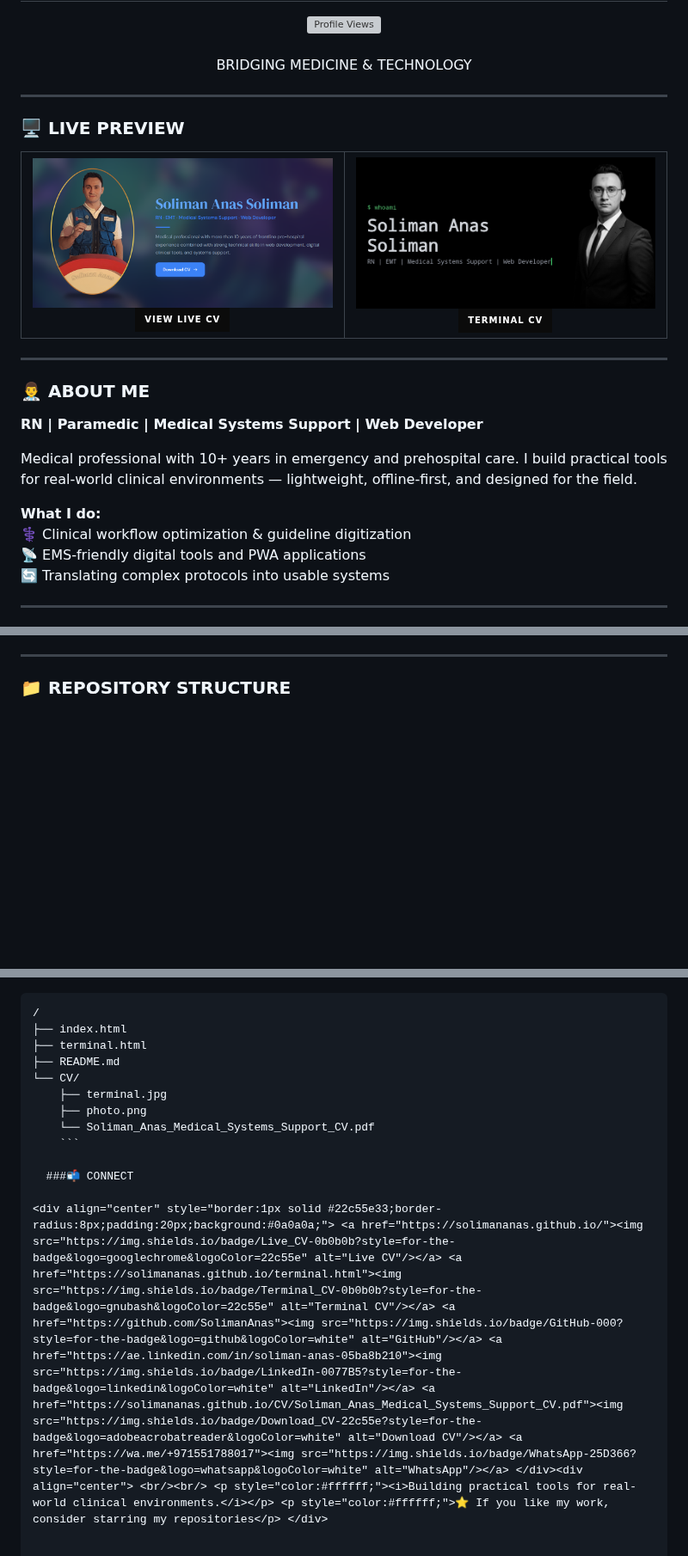
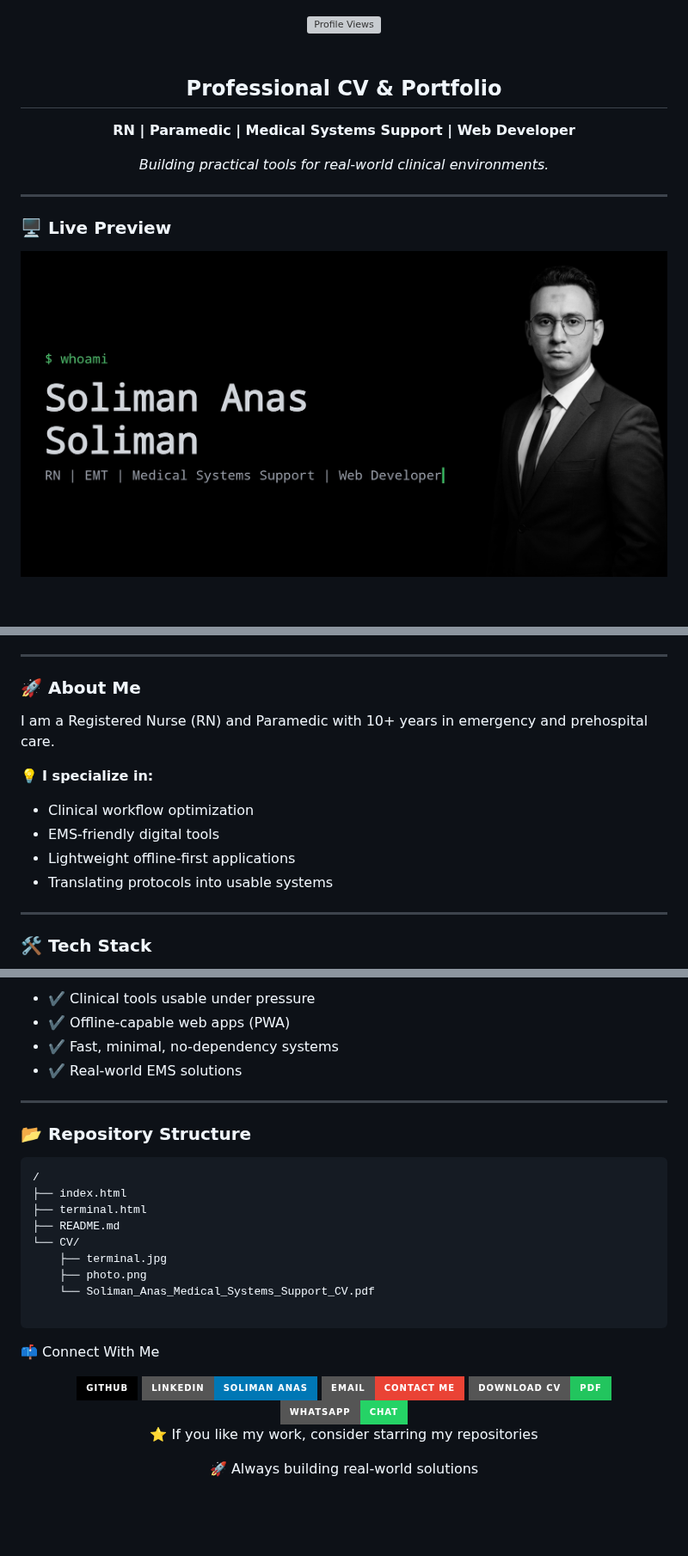
Before and after one commit to SolimanAnas/solimananas.github.io, a Markdown page: README.md, 3 parts joined by grey strips. Shown at 86% size. Rendered like a GitHub page; badges without logos; blank space fills up the shorter version; grey boxes are pictures that could not be loaded.

````diff
--- a/README.md
+++ b/README.md
@@ -10,52 +5,18 @@
   <img src="https://komarev.com/ghpvc/?username=SolimanAnas&label=Profile+Views&color=22c55e&style=for-the-badge" alt="Profile Views" />
   <br/><br/>
 
-  <span style="color:#4ade80;font-family:'Courier New',monospace;font-size:12px;letter-spacing:4px;opacity:0.7;">
-    BRIDGING MEDICINE & TECHNOLOGY
-  </span>
+  <h2>Professional CV & Portfolio</h2>
+  <p><b>RN | Paramedic | Medical Systems Support | Web Developer</b></p>
+  <p><i>Building practical tools for real-world clinical environments.</i></p>
 </div>
 
 ---
 
-### 🖥️ LIVE PREVIEW
+### 🖥️ Live Preview
 
 <div align="center">
-  <table>
-    <tr>
-      <td align="center" width="50%">
-        <a href="https://solimananas.github.io/">
-          <img src="https://raw.githubusercontent.com/SolimanAnas/solimananas.github.io/main/CV/live.png" width="420" style="border-radius:8px;max-width:100%" alt="Live CV Preview" />
-        </a>
-        <br/>
-        <a href="https://solimananas.github.io/">
-          <img src="https://img.shields.io/badge/View_Live_CV-0b0b0b?style=for-the-badge&logo=googlechrome&logoColor=22c55e" alt="View Live CV" />
-        </a>
-      </td>
-      <td align="center" width="50%">
-        <a href="https://solimananas.github.io/terminal.html">
-          <img src="https://raw.githubusercontent.com/SolimanAnas/solimananas.github.io/main/CV/terminal.jpg" width="420" style="border-radius:8px;max-width:100%" alt="Terminal CV Preview" />
-        </a>
-        <br/>
-        <a href="https://solimananas.github.io/terminal.html">
-          <img src="https://img.shields.io/badge/Terminal_CV-0b0b0b?style=for-the-badge&logo=gnubash&logoColor=22c55e" alt="Terminal CV" />
-        </a>
-      </td>
-    </tr>
-  </table>
-</div>
+  <a href="https://solimananas.github.io/terminal.html">
+    <img src="https://raw.githubusercontent.com/SolimanAnas/solimananas.github.io/main/CV/terminal.jpg" width="850" style="border-radius:10px;" alt="Terminal CV Preview" />
+  </a>
+  <br/><br/>
 
----
-
-### 👨‍⚕️ ABOUT ME
-
-**RN | Paramedic | Medical Systems Support | Web Developer**
-
-Medical professional with 10+ years in emergency and prehospital care. I build practical tools for real-world clinical environments — lightweight, offline-first, and designed for the field.
-
-**What I do:**
-⚕️ Clinical workflow optimization & guideline digitization
-📡 EMS-friendly digital tools and PWA applications
-🔄 Translating complex protocols into usable systems
-
----
-
@@ -117,4 +30,17 @@ Medical professional with 10+ years in emergency and prehospital care. I build p
 
 ---
 
-### 📁 REPOSITORY STRUCTURE
+### 🚀 About Me
+
+I am a Registered Nurse (RN) and Paramedic with 10+ years in emergency and prehospital care.
+
+💡 **I specialize in:**
+- Clinical workflow optimization
+- EMS-friendly digital tools
+- Lightweight offline-first applications
+- Translating protocols into usable systems
+
+----
+
+### 🛠️ Tech Stack
+
@@ -121,3 +77,11 @@ Medical professional with 10+ years in emergency and prehospital care. I build p
+- ✔️ Clinical tools usable under pressure
+- ✔️ Offline-capable web apps (PWA)
+- ✔️ Fast, minimal, no-dependency systems
+- ✔️ Real-world EMS solutions
+
+---
+
+### 📂 Repository Structure
 
 ```text
 /
@@ -128,8 +92,28 @@ Medical professional with 10+ years in emergency and prehospital care. I build p
     ├── terminal.jpg
     ├── photo.png
     └── Soliman_Anas_Medical_Systems_Support_CV.pdf
-    ```
 
-  ###📬 CONNECT
+```
 
-<div align="center" style="border:1px solid #22c55e33;border-radius:8px;padding:20px;background:#0a0a0a;"> <a href="https://solimananas.github.io/"><img src="https://img.shields.io/badge/Live_CV-0b0b0b?style=for-the-badge&logo=googlechrome&logoColor=22c55e" alt="Live CV"/></a> <a href="https://solimananas.github.io/terminal.html"><img src="https://img.shields.io/badge/Terminal_CV-0b0b0b?style=for-the-badge&logo=gnubash&logoColor=22c55e" alt="Terminal CV"/></a> <a href="https://github.com/SolimanAnas"><img src="https://img.shields.io/badge/GitHub-000?style=for-the-badge&logo=github&logoColor=white" alt="GitHub"/></a> <a href="https://ae.linkedin.com/in/soliman-anas-05ba8b210"><img src="https://img.shields.io/badge/LinkedIn-0077B5?style=for-the-badge&logo=linkedin&logoColor=white" alt="LinkedIn"/></a> <a href="https://solimananas.github.io/CV/Soliman_Anas_Medical_Systems_Support_CV.pdf"><img src="https://img.shields.io/badge/Download_CV-22c55e?style=for-the-badge&logo=adobeacrobatreader&logoColor=white" alt="Download CV"/></a> <a href="https://wa.me/+971551788017"><img src="https://img.shields.io/badge/WhatsApp-25D366?style=for-the-badge&logo=whatsapp&logoColor=white" alt="WhatsApp"/></a> </div><div align="center"> <br/><br/> <p style="color:#ffffff;"><i>Building practical tools for real-world clinical environments.</i></p> <p style="color:#ffffff;">⭐ If you like my work, consider starring my repositories</p> </div>
+📫 Connect With Me
+<div align="center">
+<a href="https://github.com/SolimanAnas">
+<img src="https://img.shields.io/badge/GitHub-000?style=for-the-badge&logo=github&logoColor=white" />
+</a>
+<a href="https://ae.linkedin.com/in/soliman-anas-05ba8b210">
+<img src="https://img.shields.io/badge/LinkedIn-Soliman%20Anas-0077B5?style=for-the-badge&logo=linkedin&logoColor=white" />
+</a>
+<a href="mailto:solimananas2012@gmail.com">
+<img src="https://img.shields.io/badge/Email-Contact%20Me-EA4335?style=for-the-badge&logo=gmail&logoColor=white" />
+</a>
+<a href="https://solimananas.github.io/CV/Soliman_Anas_Medical_Systems_Support_CV.pdf">
+<img src="https://img.shields.io/badge/Download_CV-PDF-22c55e?style=for-the-badge&logo=adobeacrobatreader&logoColor=white" />
+</a>
+<a href="https://wa.me/+971551788017">
+<img src="https://img.shields.io/badge/WhatsApp-Chat-25D366?style=for-the-badge&logo=whatsapp&logoColor=white" />
+</a>
+</div>
+<div align="center">
+<p>⭐ If you like my work, consider starring my repositories</p>
+<p>🚀 Always building real-world solutions</p>
+</div>
````
Also changed, not shown: other parts of README.md (+37 -60 lines).
